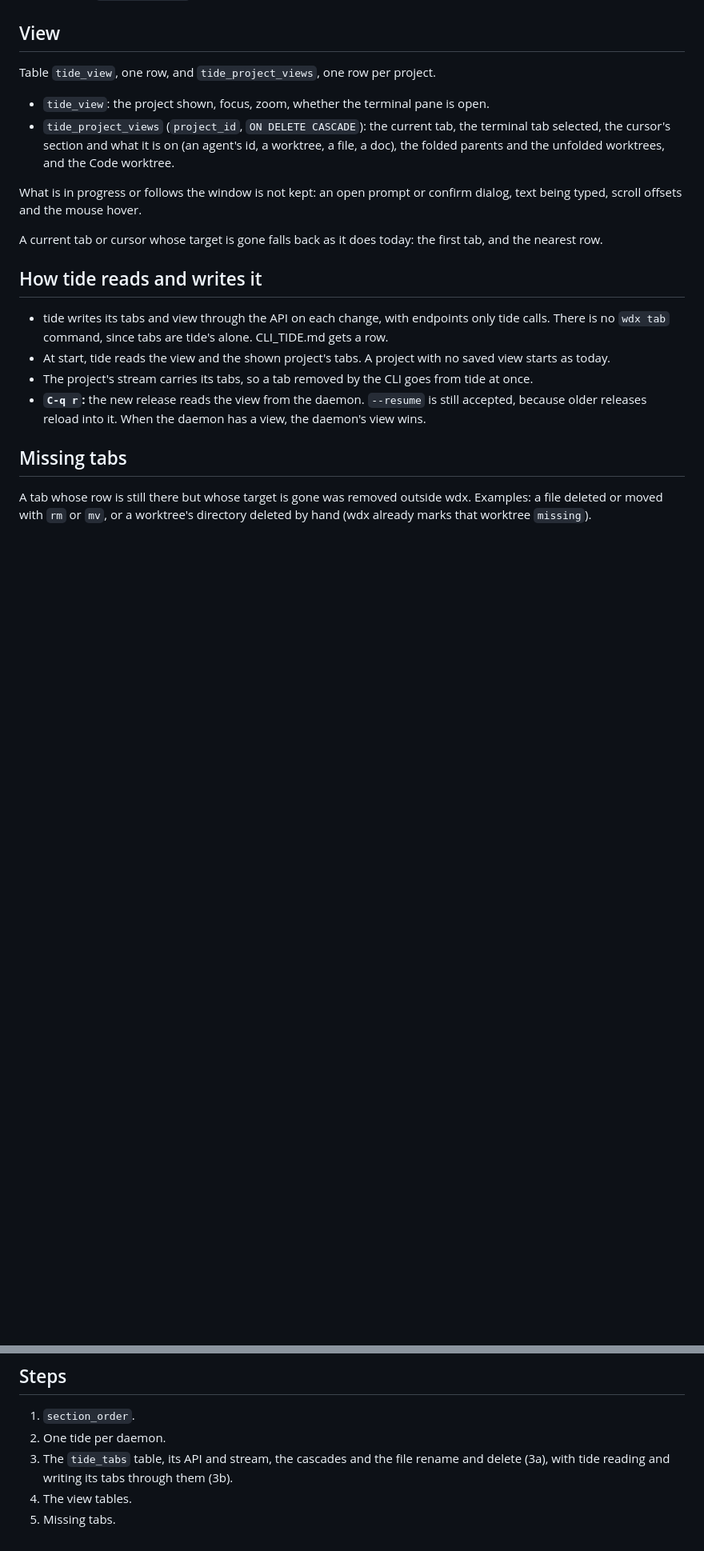
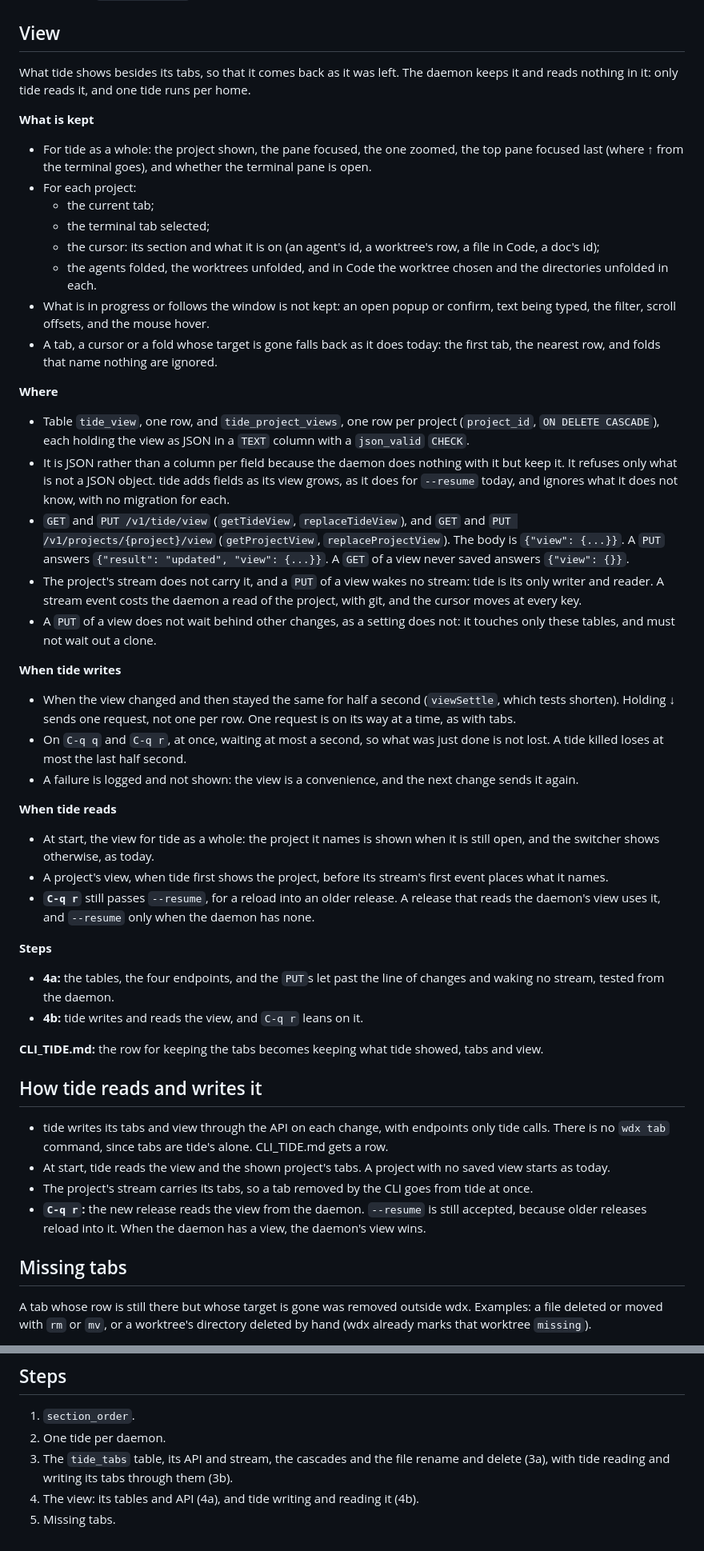
Before and after one commit to srjn45/wdx, a Markdown page: docs/TIDE_STATE.md, 2 parts joined by grey strips. Shown at 80% size. Drawn GitHub-style; blank space fills up the shorter version.

Commit message:
docs: design step 4 of tide's state, the view kept by the daemon
The view is JSON the daemon keeps without reading, written by tide after
it settles and at once on quit or reload, and neither streamed nor held
behind other changes.

Co-Authored-By: Claude Opus 5.5 <noreply@anthropic.com>

```diff
--- a/docs/TIDE_STATE.md
+++ b/docs/TIDE_STATE.md
@@ -104,14 +104,40 @@ Today a project's tabs live in its `agentList` (`internal/tide/agents.go`), as s
 
 ## View
 
-Table `tide_view`, one row, and `tide_project_views`, one row per project.
+What tide shows besides its tabs, so that it comes back as it was left. The daemon keeps it and reads nothing in it: only tide reads it, and one tide runs per home.
 
-- `tide_view`: the project shown, focus, zoom, whether the terminal pane is open.
-- `tide_project_views` (`project_id`, `ON DELETE CASCADE`): the current tab, the terminal tab selected, the cursor's section and what it is on (an agent's id, a worktree, a file, a doc), the folded parents and the unfolded worktrees, and the Code worktree.
+**What is kept**
+- For tide as a whole: the project shown, the pane focused, the one zoomed, the top pane focused last (where ↑ from the terminal goes), and whether the terminal pane is open.
+- For each project:
+  - the current tab;
+  - the terminal tab selected;
+  - the cursor: its section and what it is on (an agent's id, a worktree's row, a file in Code, a doc's id);
+  - the agents folded, the worktrees unfolded, and in Code the worktree chosen and the directories unfolded in each.
+- What is in progress or follows the window is not kept: an open popup or confirm, text being typed, the filter, scroll offsets, and the mouse hover.
+- A tab, a cursor or a fold whose target is gone falls back as it does today: the first tab, the nearest row, and folds that name nothing are ignored.
 
-What is in progress or follows the window is not kept: an open prompt or confirm dialog, text being typed, scroll offsets and the mouse hover.
+**Where**
+- Table `tide_view`, one row, and `tide_project_views`, one row per project (`project_id`, `ON DELETE CASCADE`), each holding the view as JSON in a `TEXT` column with a `json_valid` `CHECK`.
+- It is JSON rather than a column per field because the daemon does nothing with it but keep it. It refuses only what is not a JSON object. tide adds fields as its view grows, as it does for `--resume` today, and ignores what it does not know, with no migration for each.
+- `GET` and `PUT /v1/tide/view` (`getTideView`, `replaceTideView`), and `GET` and `PUT /v1/projects/{project}/view` (`getProjectView`, `replaceProjectView`). The body is `{"view": {...}}`. A `PUT` answers `{"result": "updated", "view": {...}}`. A `GET` of a view never saved answers `{"view": {}}`.
+- The project's stream does not carry it, and a `PUT` of a view wakes no stream: tide is its only writer and reader. A stream event costs the daemon a read of the project, with git, and the cursor moves at every key.
+- A `PUT` of a view does not wait behind other changes, as a setting does not: it touches only these tables, and must not wait out a clone.
 
-A current tab or cursor whose target is gone falls back as it does today: the first tab, and the nearest row.
+**When tide writes**
+- When the view changed and then stayed the same for half a second (`viewSettle`, which tests shorten). Holding ↓ sends one request, not one per row. One request is on its way at a time, as with tabs.
+- On `C-q q` and `C-q r`, at once, waiting at most a second, so what was just done is not lost. A tide killed loses at most the last half second.
+- A failure is logged and not shown: the view is a convenience, and the next change sends it again.
+
+**When tide reads**
+- At start, the view for tide as a whole: the project it names is shown when it is still open, and the switcher shows otherwise, as today.
+- A project's view, when tide first shows the project, before its stream's first event places what it names.
+- **`C-q r`** still passes `--resume`, for a reload into an older release. A release that reads the daemon's view uses it, and `--resume` only when the daemon has none.
+
+**Steps**
+- **4a:** the tables, the four endpoints, and the `PUT`s let past the line of changes and waking no stream, tested from the daemon.
+- **4b:** tide writes and reads the view, and `C-q r` leans on it.
+
+**CLI_TIDE.md:** the row for keeping the tabs becomes keeping what tide showed, tabs and view.
 
 ## How tide reads and writes it
 
@@ -141,5 +167,5 @@ A tab whose row is still there but whose target is gone was removed outside wdx.
 1. `section_order`.
 2. One tide per daemon.
 3. The `tide_tabs` table, its API and stream, the cascades and the file rename and delete (3a), with tide reading and writing its tabs through them (3b).
-4. The view tables.
+4. The view: its tables and API (4a), and tide writing and reading it (4b).
 5. Missing tabs.
```
